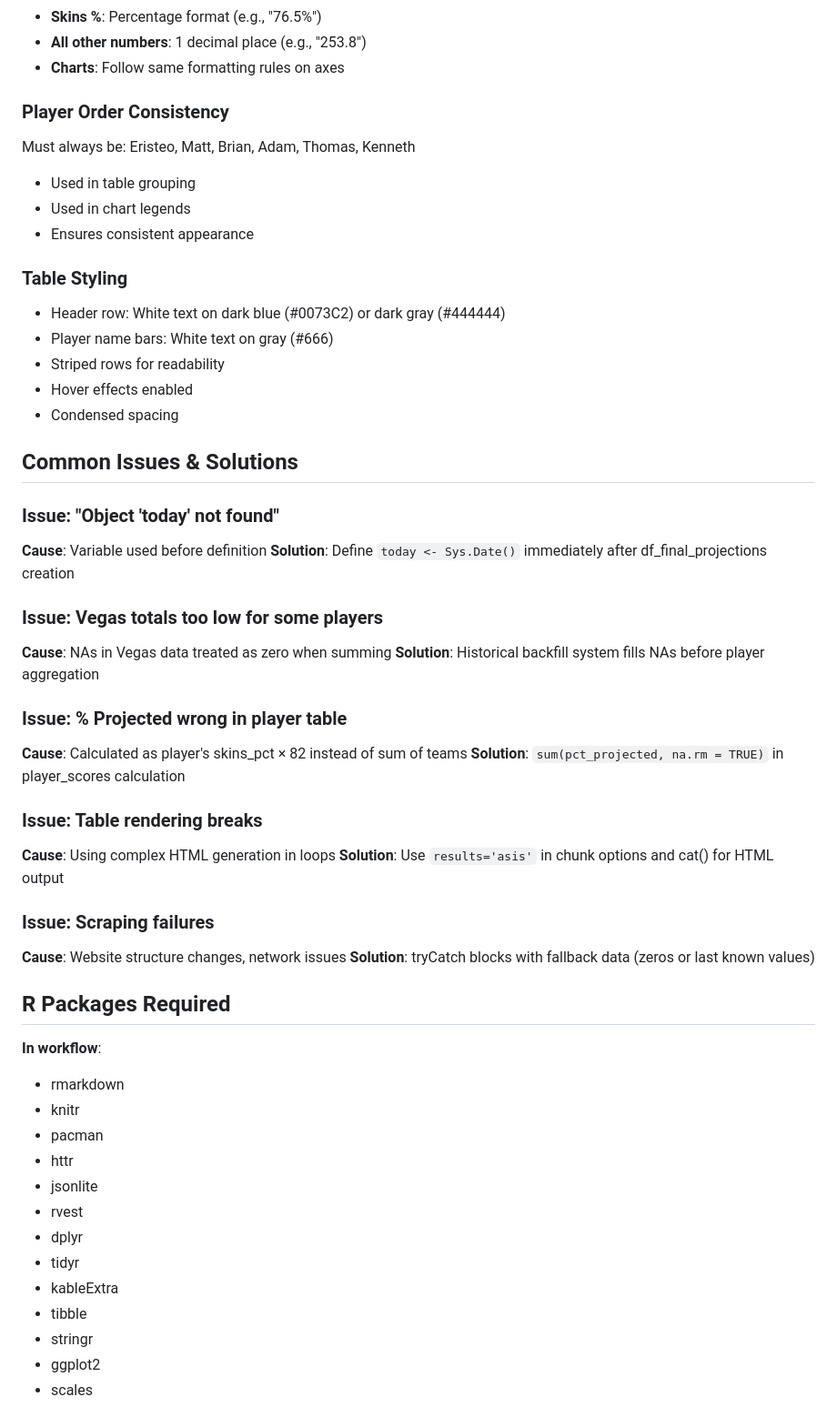
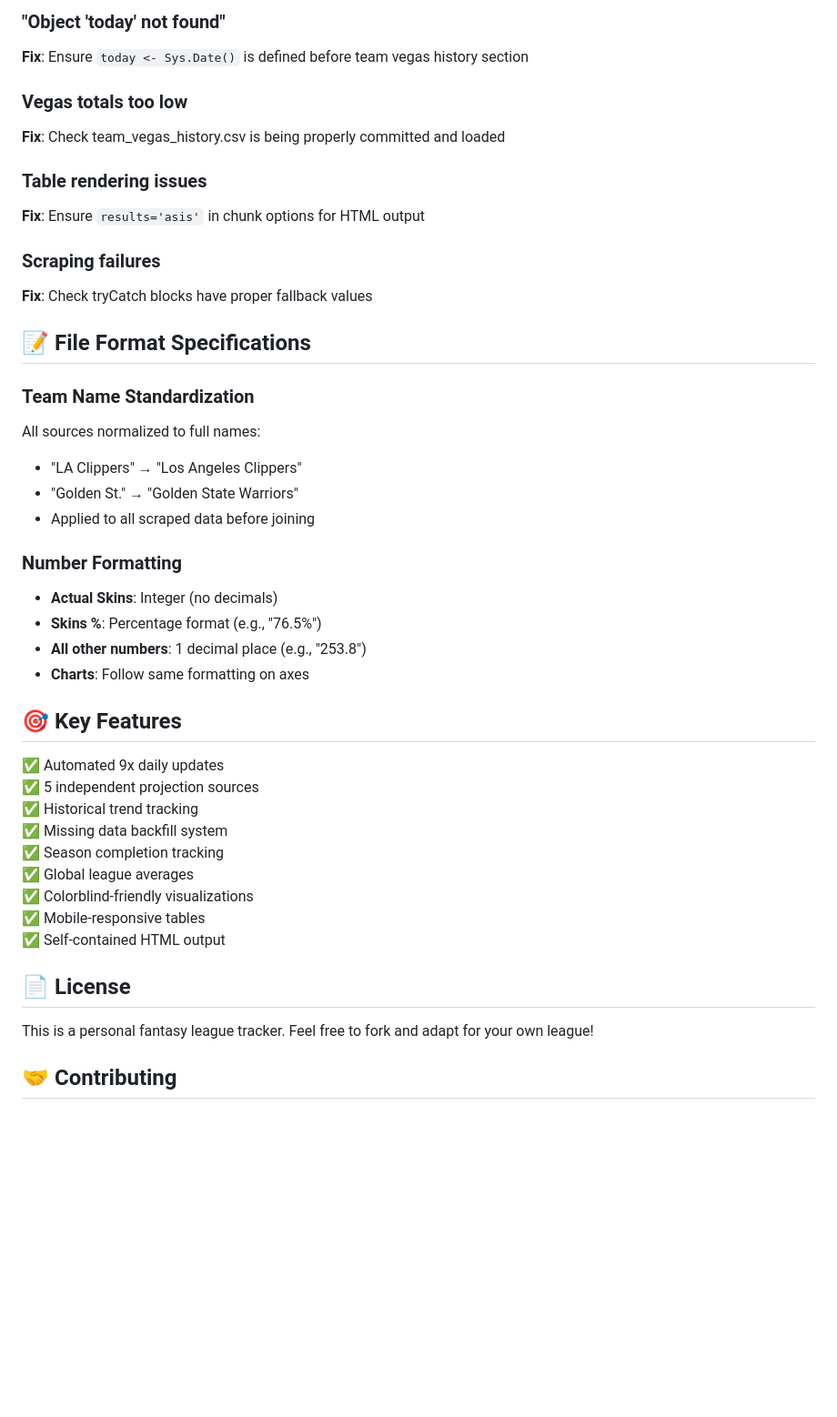
Before and after one commit to ejperez2/skins-standings, a Markdown page: README.md, the part around one of its changes. Shown at 91% size. GitHub-like rendering; blank space fills up the shorter version.

```diff
--- a/README.md
+++ b/README.md
@@ -302,56 +291,44 @@ colorblind_colors <- c(
+### "Object 'today' not found"
+**Fix**: Ensure `today <- Sys.Date()` is defined before team vegas history section
+
+### Vegas totals too low
+**Fix**: Check team_vegas_history.csv is being properly committed and loaded
+
+### Table rendering issues
+**Fix**: Ensure `results='asis'` in chunk options for HTML output
+
+### Scraping failures
+**Fix**: Check tryCatch blocks have proper fallback values
+
+## 📝 File Format Specifications
+
+### Team Name Standardization
+All sources normalized to full names:
+- "LA Clippers" → "Los Angeles Clippers"
+- "Golden St." → "Golden State Warriors"
+- Applied to all scraped data before joining
+
+### Number Formatting
+- **Actual Skins**: Integer (no decimals)
 - **Skins %**: Percentage format (e.g., "76.5%")
 - **All other numbers**: 1 decimal place (e.g., "253.8")
-- **Charts**: Follow same formatting rules on axes
+- **Charts**: Follow same formatting on axes
 
-### Player Order Consistency
-Must always be: Eristeo, Matt, Brian, Adam, Thomas, Kenneth
-- Used in table grouping
-- Used in chart legends
-- Ensures consistent appearance
+## 🎯 Key Features
 
-### Table Styling
-- Header row: White text on dark blue (#0073C2) or dark gray (#444444)
-- Player name bars: White text on gray (#666)
-- Striped rows for readability
-- Hover effects enabled
-- Condensed spacing
+✅ Automated 9x daily updates
+✅ 5 independent projection sources
+✅ Historical trend tracking
+✅ Missing data backfill system
+✅ Season completion tracking
+✅ Global league averages
+✅ Colorblind-friendly visualizations
+✅ Mobile-responsive tables
+✅ Self-contained HTML output
 
-## Common Issues & Solutions
+## 📄 License
 
-### Issue: "Object 'today' not found"
-**Cause**: Variable used before definition
-**Solution**: Define `today <- Sys.Date()` immediately after df_final_projections creation
+This is a personal fantasy league tracker. Feel free to fork and adapt for your own league!
 
-### Issue: Vegas totals too low for some players
-**Cause**: NAs in Vegas data treated as zero when summing
-**Solution**: Historical backfill system fills NAs before player aggregation
+## 🤝 Contributing
 
-### Issue: % Projected wrong in player table
-**Cause**: Calculated as player's skins_pct × 82 instead of sum of teams
-**Solution**: `sum(pct_projected, na.rm = TRUE)` in player_scores calculation
-
-### Issue: Table rendering breaks
-**Cause**: Using complex HTML generation in loops
-**Solution**: Use `results='asis'` in chunk options and cat() for HTML output
-
-### Issue: Scraping failures
-**Cause**: Website structure changes, network issues
-**Solution**: tryCatch blocks with fallback data (zeros or last known values)
-
-## R Packages Required
-
-**In workflow**:
-- rmarkdown
-- knitr
-- pacman
-- httr
-- jsonlite
-- rvest
-- dplyr
-- tidyr
-- kableExtra
-- tibble
-- stringr
-- ggplot2
-- scales
-
```
Also changed, not shown: other parts of README.md (+234 -313 lines).
